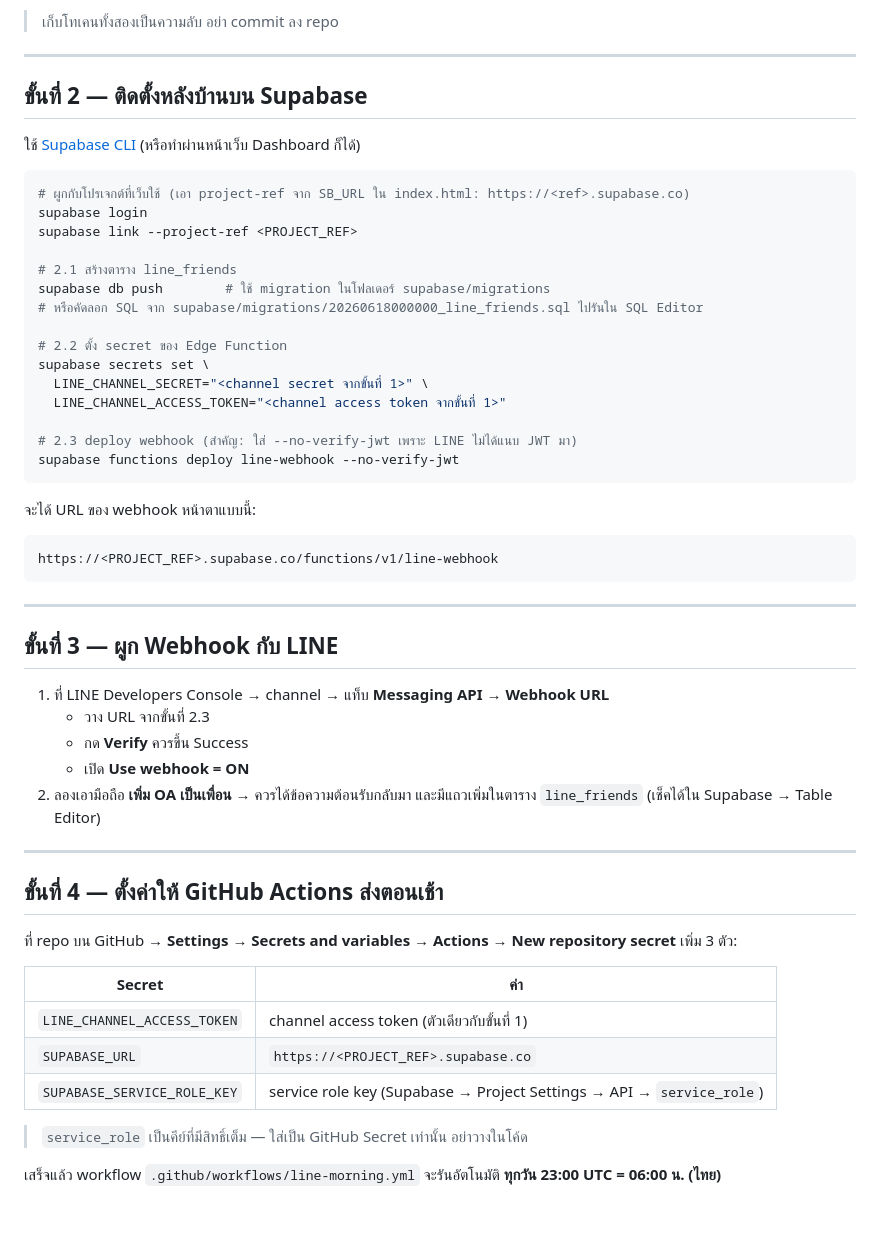
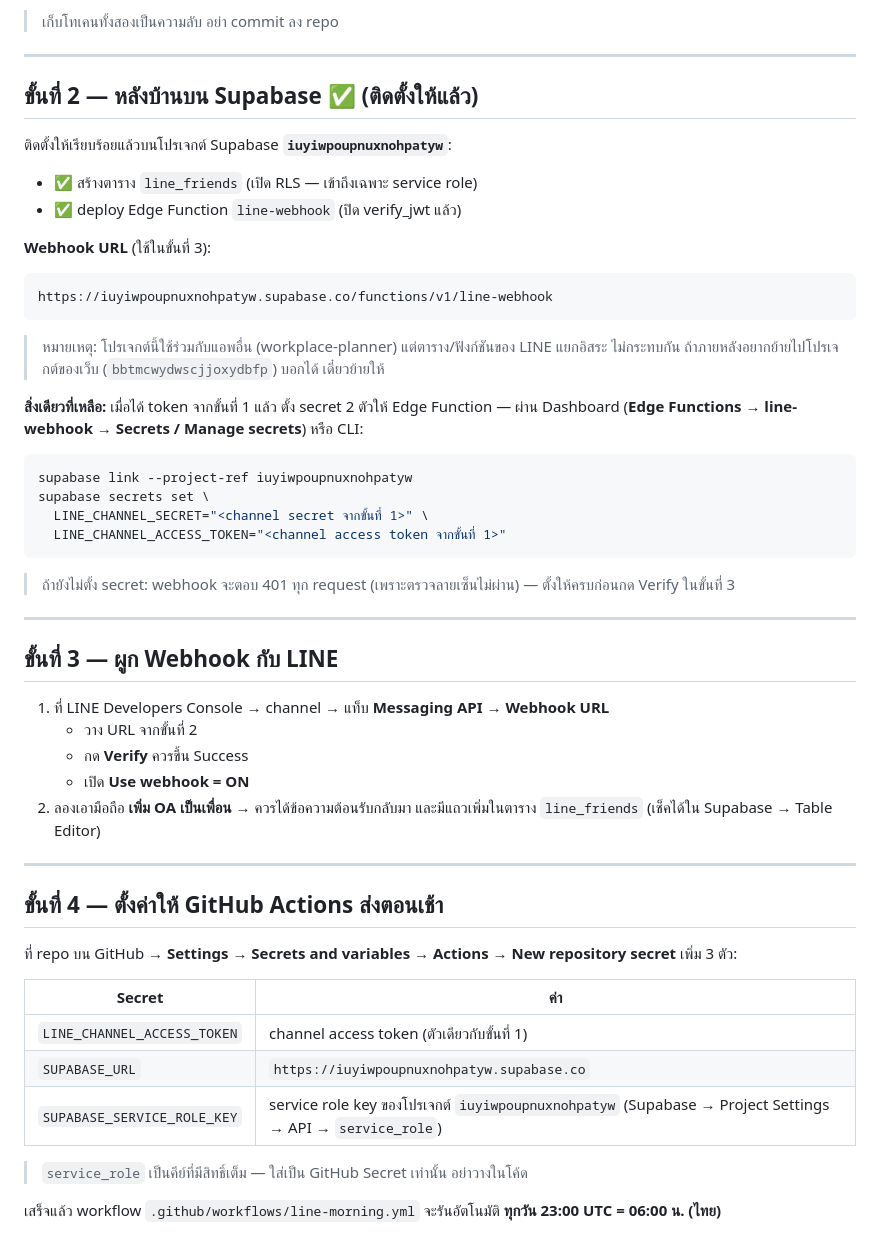
Before and after one commit to leomcpemail-source/greeting, a Markdown page: LINE_SETUP.md, the part around the change. Rendered like a GitHub page.

Commit message:
อัปเดตคู่มือ: deploy webhook + ตาราง line_friends ขึ้น Supabase แล้ว
- ติดตั้ง line_friends + line-webhook บนโปรเจกต์ iuyiwpoupnuxnohpatyw
- ใส่ Webhook URL + SUPABASE_URL จริงในคู่มือ เหลือแค่ตั้ง LINE secrets

Co-Authored-By: Claude Opus 4.8 <noreply@anthropic.com>
Claude-Session: https://claude.ai/code/session_018h7Zta7joNkS7TWQjhviGU

````diff
--- a/LINE_SETUP.md
+++ b/LINE_SETUP.md
@@ -42,40 +42,36 @@ Supabase Edge Function  line-webhook  ──► เก็บ userId ลงตา
 
 ---
 
-## ขั้นที่ 2 — ติดตั้งหลังบ้านบน Supabase
+## ขั้นที่ 2 — หลังบ้านบน Supabase ✅ (ติดตั้งให้แล้ว)
 
-ใช้ [Supabase CLI](https://supabase.com/docs/guides/cli) (หรือทำผ่านหน้าเว็บ Dashboard ก็ได้)
+ติดตั้งให้เรียบร้อยแล้วบนโปรเจกต์ Supabase **`iuyiwpoupnuxnohpatyw`**:
+- ✅ สร้างตาราง `line_friends` (เปิด RLS — เข้าถึงเฉพาะ service role)
+- ✅ deploy Edge Function `line-webhook` (ปิด verify_jwt แล้ว)
+
+**Webhook URL** (ใช้ในขั้นที่ 3):
+```
+https://iuyiwpoupnuxnohpatyw.supabase.co/functions/v1/line-webhook
+```
+
+> หมายเหตุ: โปรเจกต์นี้ใช้ร่วมกับแอพอื่น (workplace-planner) แต่ตาราง/ฟังก์ชันของ LINE แยกอิสระ ไม่กระทบกัน ถ้าภายหลังอยากย้ายไปโปรเจกต์ของเว็บ (`bbtmcwydwscjjoxydbfp`) บอกได้ เดี๋ยวย้ายให้
+
+**สิ่งเดียวที่เหลือ:** เมื่อได้ token จากขั้นที่ 1 แล้ว ตั้ง secret 2 ตัวให้ Edge Function — ผ่าน Dashboard (**Edge Functions → line-webhook → Secrets / Manage secrets**) หรือ CLI:
 
 ```bash
-# ผูกกับโปรเจกต์ที่เว็บใช้ (เอา project-ref จาก SB_URL ใน index.html: https://<ref>.supabase.co)
-supabase login
-supabase link --project-ref <PROJECT_REF>
-
-# 2.1 สร้างตาราง line_friends
-supabase db push        # ใช้ migration ในโฟลเดอร์ supabase/migrations
-# หรือคัดลอก SQL จาก supabase/migrations/20260618000000_line_friends.sql ไปรันใน SQL Editor
-
-# 2.2 ตั้ง secret ของ Edge Function
+supabase link --project-ref iuyiwpoupnuxnohpatyw
 supabase secrets set \
   LINE_CHANNEL_SECRET="<channel secret จากขั้นที่ 1>" \
   LINE_CHANNEL_ACCESS_TOKEN="<channel access token จากขั้นที่ 1>"
-
-# 2.3 deploy webhook (สำคัญ: ใส่ --no-verify-jwt เพราะ LINE ไม่ได้แนบ JWT มา)
-supabase functions deploy line-webhook --no-verify-jwt
 ```
 
-จะได้ URL ของ webhook หน้าตาแบบนี้:
-
-```
-https://<PROJECT_REF>.supabase.co/functions/v1/line-webhook
-```
+> ถ้ายังไม่ตั้ง secret: webhook จะตอบ 401 ทุก request (เพราะตรวจลายเซ็นไม่ผ่าน) — ตั้งให้ครบก่อนกด Verify ในขั้นที่ 3
 
 ---
 
 ## ขั้นที่ 3 — ผูก Webhook กับ LINE
 
 1. ที่ LINE Developers Console → channel → แท็บ **Messaging API → Webhook URL**
-   - วาง URL จากขั้นที่ 2.3
+   - วาง URL จากขั้นที่ 2
    - กด **Verify** ควรขึ้น Success
    - เปิด **Use webhook = ON**
 2. ลองเอามือถือ **เพิ่ม OA เป็นเพื่อน** → ควรได้ข้อความต้อนรับกลับมา และมีแถวเพิ่มในตาราง `line_friends` (เช็คได้ใน Supabase → Table Editor)
@@ -89,8 +85,8 @@ https://<PROJECT_REF>.supabase.co/functions/v1/line-webhook
 | Secret | ค่า |
 |---|---|
 | `LINE_CHANNEL_ACCESS_TOKEN` | channel access token (ตัวเดียวกับขั้นที่ 1) |
-| `SUPABASE_URL` | `https://<PROJECT_REF>.supabase.co` |
-| `SUPABASE_SERVICE_ROLE_KEY` | service role key (Supabase → Project Settings → API → `service_role`) |
+| `SUPABASE_URL` | `https://iuyiwpoupnuxnohpatyw.supabase.co` |
+| `SUPABASE_SERVICE_ROLE_KEY` | service role key ของโปรเจกต์ `iuyiwpoupnuxnohpatyw` (Supabase → Project Settings → API → `service_role`) |
 
 > `service_role` เป็นคีย์ที่มีสิทธิ์เต็ม — ใส่เป็น GitHub Secret เท่านั้น อย่าวางในโค้ด
 
````
